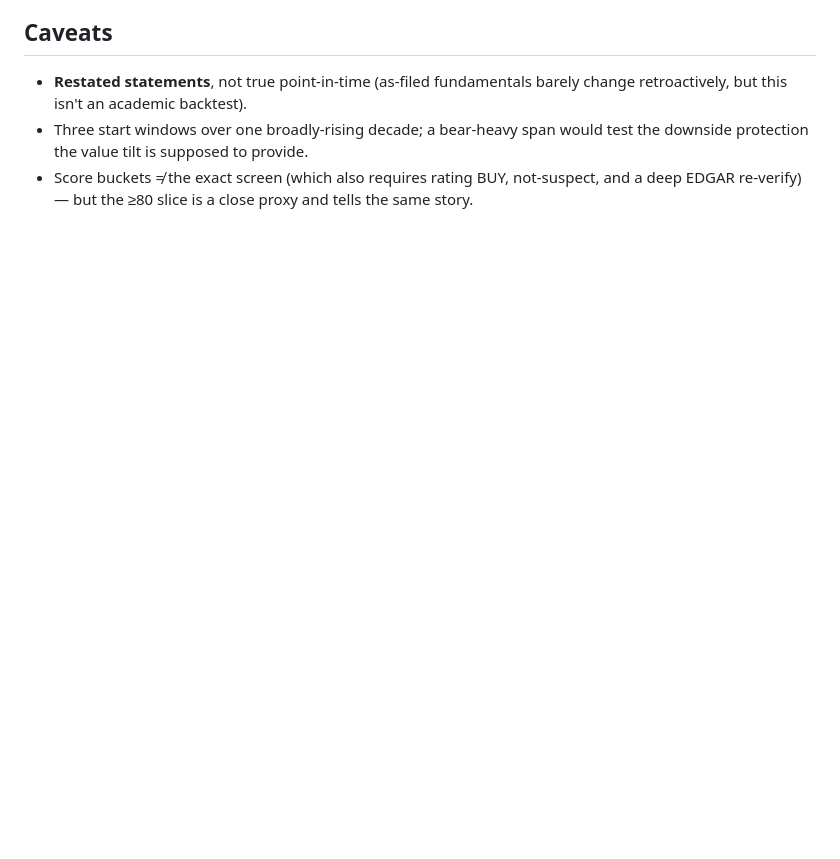
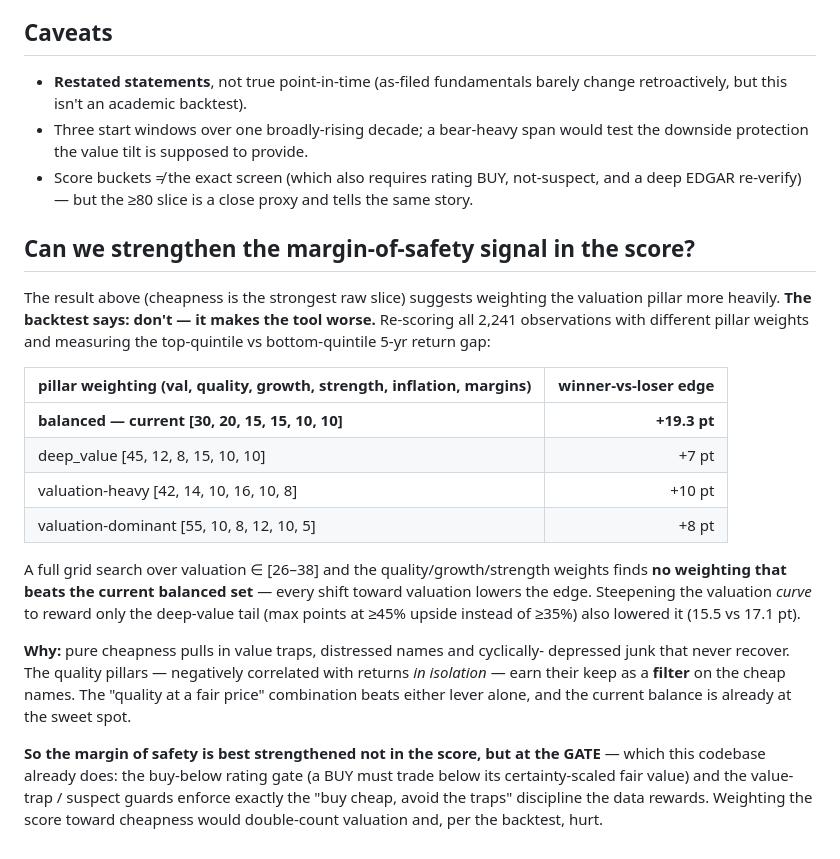
Before and after one commit to rojelacot/stock-valuation, a Markdown page: docs/backtest-validation.md, the part around the change. GitHub-like rendering; blank space fills up the shorter version.

Commit message:
Document why over-weighting valuation hurts (backtest weighting experiment)
Answers "strengthen the margin-of-safety signal in the score" with data rather
than intuition. Re-scored all 2,241 backtest observations under many pillar
weightings and measured the top-vs-bottom quintile 5-yr return gap:

- the current balanced weights [30,20,15,15,10,10] give the BEST edge (+19.3pt);
- every valuation-heavy variant is worse (deep_value +7pt, val-dominant +8pt);
- a full grid search finds nothing that beats the current set;
- steepening the valuation curve to reward the deep-value tail also lowered it.

Reason: pure cheapness pulls in value traps and distressed junk; the quality
pillars (negatively correlated in isolation) earn their keep as a FILTER on cheap
names — the quality-at-a-fair-price combination beats either lever alone. The
margin of safety is best strengthened at the GATE (buy-below rating gate,
value-trap/suspect guards), not by reweighting the score, which would double-count
valuation and, per the backtest, hurt. Recorded in docs/backtest-validation.md.

Co-Authored-By: Claude Opus 4.8 <noreply@anthropic.com>

```diff
--- a/docs/backtest-validation.md
+++ b/docs/backtest-validation.md
@@ -83,3 +83,35 @@ zone** — did modestly beat the bottom (+100% vs +76%, a +24pt median edge).
   the downside protection the value tilt is supposed to provide.
 - Score buckets ≠ the exact screen (which also requires rating BUY, not-suspect, and
   a deep EDGAR re-verify) — but the ≥80 slice is a close proxy and tells the same story.
+
+## Can we strengthen the margin-of-safety signal in the score?
+
+The result above (cheapness is the strongest raw slice) suggests weighting the
+valuation pillar more heavily. **The backtest says: don't — it makes the tool
+worse.** Re-scoring all 2,241 observations with different pillar weights and
+measuring the top-quintile vs bottom-quintile 5-yr return gap:
+
+| pillar weighting (val, quality, growth, strength, inflation, margins) | winner-vs-loser edge |
+|---|--:|
+| **balanced — current [30, 20, 15, 15, 10, 10]** | **+19.3 pt** |
+| deep_value [45, 12, 8, 15, 10, 10] | +7 pt |
+| valuation-heavy [42, 14, 10, 16, 10, 8] | +10 pt |
+| valuation-dominant [55, 10, 8, 12, 10, 5] | +8 pt |
+
+A full grid search over valuation ∈ [26–38] and the quality/growth/strength weights
+finds **no weighting that beats the current balanced set** — every shift toward
+valuation lowers the edge. Steepening the valuation *curve* to reward only the
+deep-value tail (max points at ≥45% upside instead of ≥35%) also lowered it
+(15.5 vs 17.1 pt).
+
+**Why:** pure cheapness pulls in value traps, distressed names and cyclically-
+depressed junk that never recover. The quality pillars — negatively correlated with
+returns *in isolation* — earn their keep as a **filter** on the cheap names. The
+"quality at a fair price" combination beats either lever alone, and the current
+balance is already at the sweet spot.
+
+**So the margin of safety is best strengthened not in the score, but at the GATE** —
+which this codebase already does: the buy-below rating gate (a BUY must trade below
+its certainty-scaled fair value) and the value-trap / suspect guards enforce exactly
+the "buy cheap, avoid the traps" discipline the data rewards. Weighting the score
+toward cheapness would double-count valuation and, per the backtest, hurt.
```
